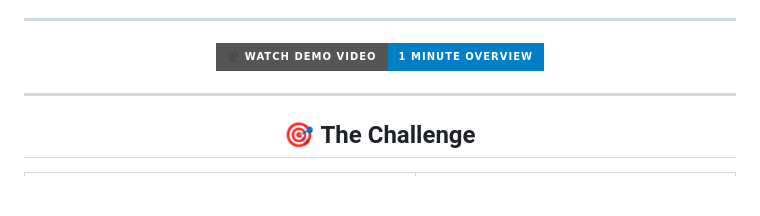
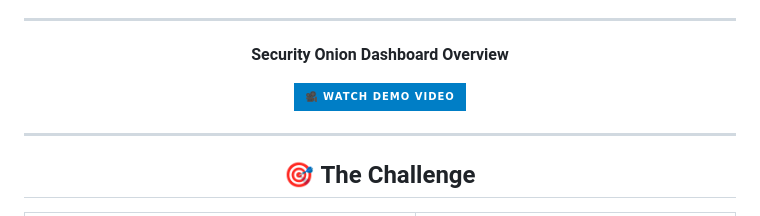
Before and after one commit to robertpreshyl/netbird-cloud-local-siem, a Markdown page: README.md, the part around one of its changes. GitHub-like rendering; badges without logos; blank space fills up the shorter version.

```diff
--- a/README.md
+++ b/README.md
@@ -22,7 +20,9 @@
 
 <div align="center">
 
-[![Security Onion Dashboard Overview](https://img.shields.io/badge/🎥%20Watch%20Demo%20Video-1%20Minute%20Overview-blue?style=for-the-badge&logo=video)](https://www.youtube.com/watch?v=6jGp3aVFP4w)
+**Security Onion Dashboard Overview**
+
+[![Security Onion Dashboard Overview](https://img.shields.io/badge/🎥%20Watch%20Demo%20Video-blue?style=for-the-badge&logo=video)](https://www.youtube.com/watch?v=6jGp3aVFP4w)
 
 </div>
 
```
Also changed, not shown: other parts of README.md (+0 -2 lines).
